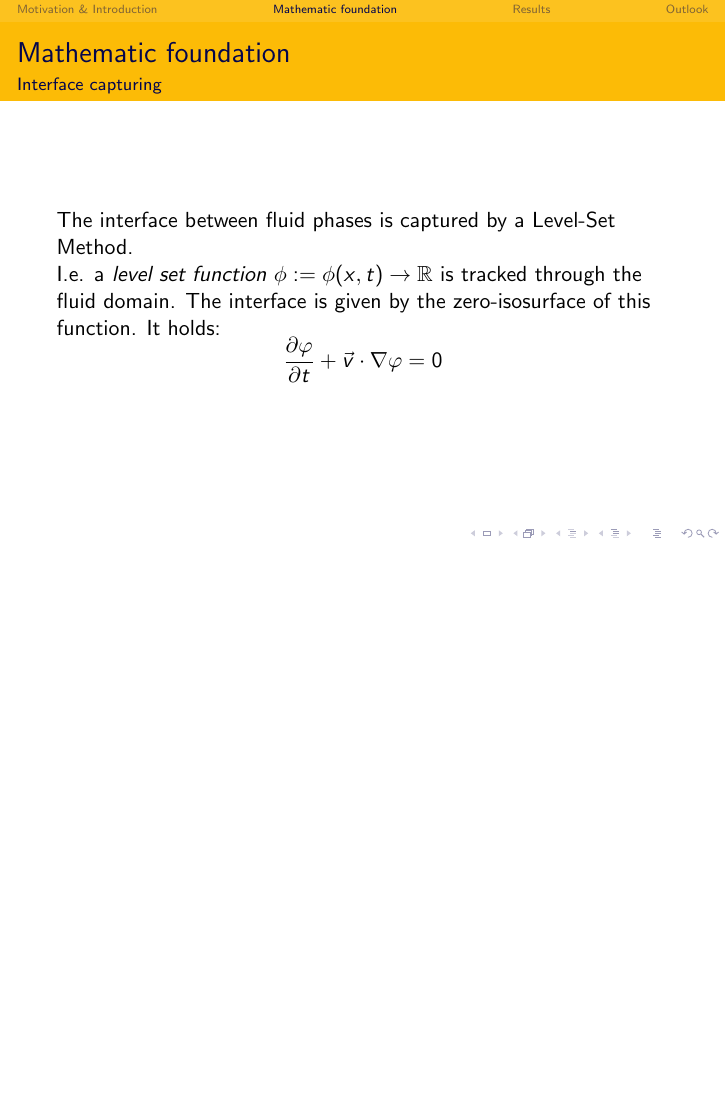
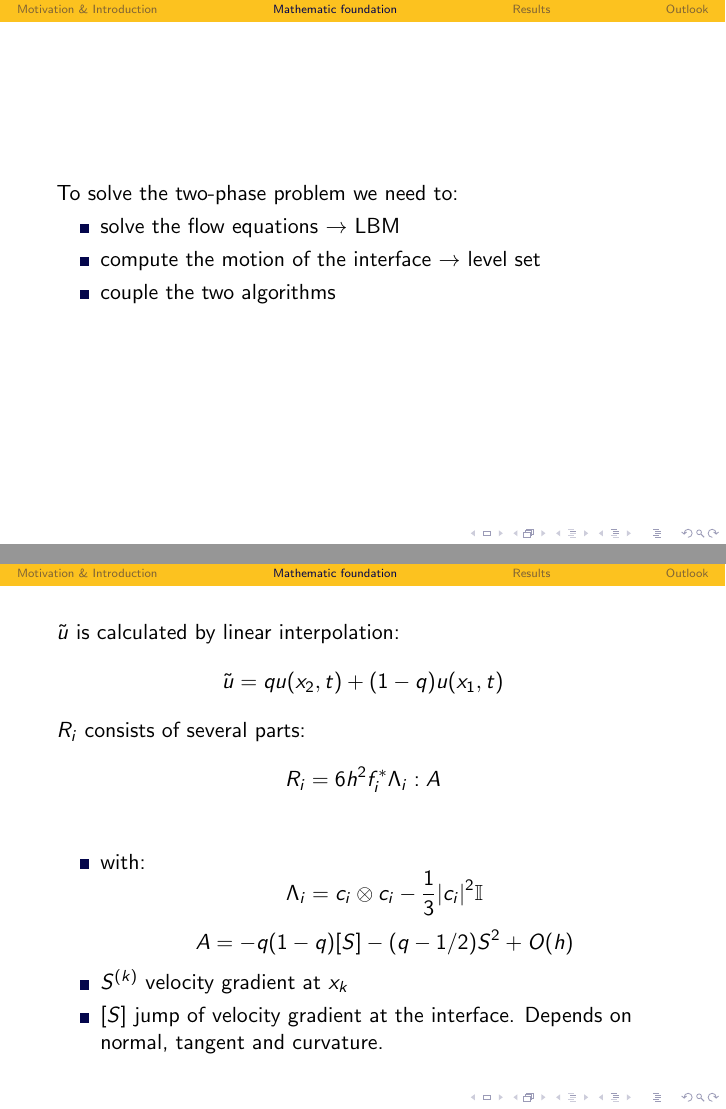
Before and after one commit to lhufnagel/multi-lbm, LaTeX slides (Vortrag/folien.tex): page 11 of 24 before the commit and pages 13 and 20 of 30 after it, the two joined at a grey line, the shorter picture padded with empty space. The pictures show the PDF file Vortrag/folien.pdf that the author committed with the source.

Commit message:
Bisschen Arbeit an den Folien

```diff
--- a/Vortrag/folien.tex
+++ b/Vortrag/folien.tex
@@ -104,3 +106,10 @@ $$
+\begin{frame}
+To solve the two-phase problem we need to:
+\begin{itemize}
+\item<1-> solve the flow equations $\rightarrow$ LBM
+\item<2-> compute the motion of the interface $\rightarrow$ level set
+\item<3-> couple the two algorithms
+\end{itemize}
 \end{frame}
 
 \begin{frame}
@@ -126,6 +135,20 @@ $$f_i(x,t+1) = f_{i^*}^{+}(x,t) + 6hf_{i}^{*}c_i \cdot \tilde{u} + R_i$$
 \end{itemize}
 TODO: Bild vom Interface
 <Coupling und BC's erklären!!\ldots>
+\end{frame}
+
+\begin{frame}
+$\tilde{u}$ is calculated by linear interpolation:
+$$\tilde{u} = q u (x_2,t) + (1-q) u(x_1,t)$$
+$R_i$ consists of several parts:
+$$R_i = 6 h^2 f_{i}^{*} {\Lambda}_i : A$$
+\begin{itemize}
+\item<1-> with:
+$$ {\Lambda}_i = c_i \otimes c_i - \frac13 {|c_i|}^2 \mathbb{I}$$
+$$ A = -q(1-q)[S] - (q - 1/2) S^{2} + O(h)$$
+\item<2-> $S^{(k)}$ velocity gradient at $x_k$
+\item<3-> $[S]$ jump of velocity gradient at the interface. Depends on normal, tangent and curvature.
+\end{itemize}
 \end{frame}
 
 \begin{frame}
```
Also changed, not shown: Vortrag/folien.pdf, Vortrag/folien.tex (8 more changed lines).
